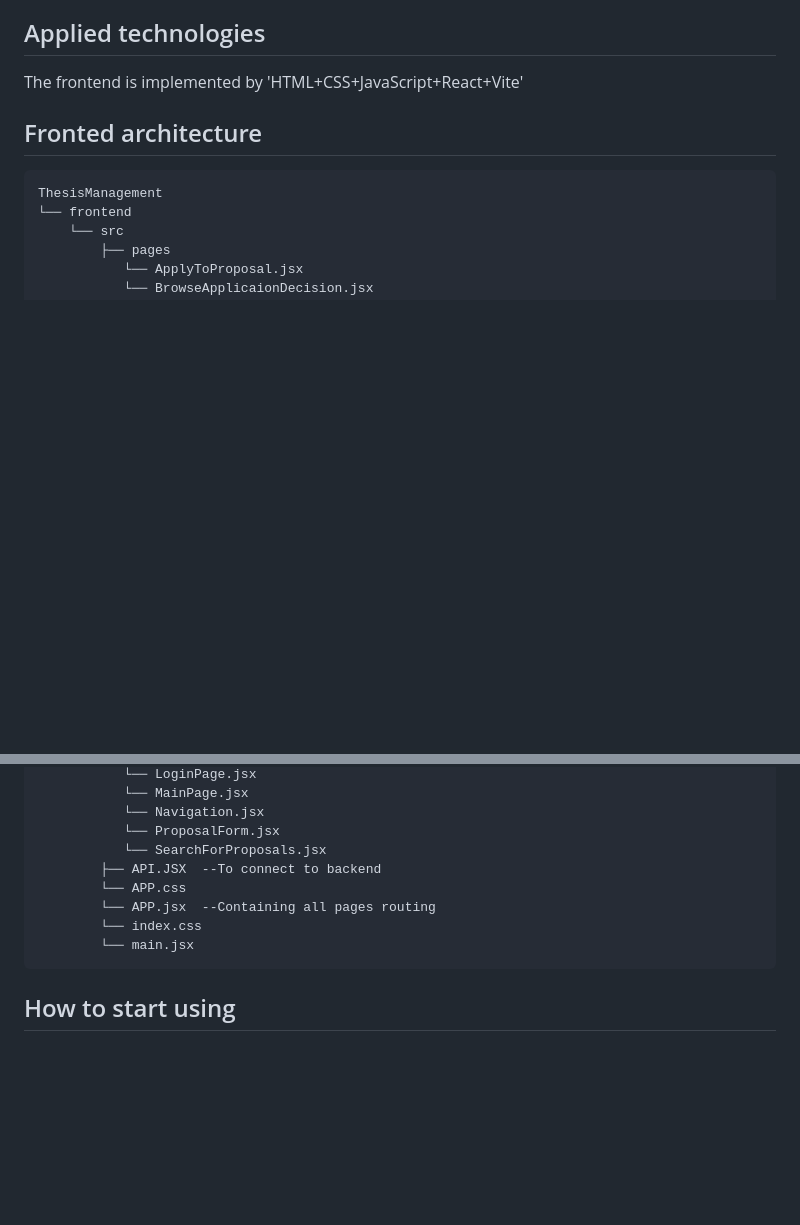
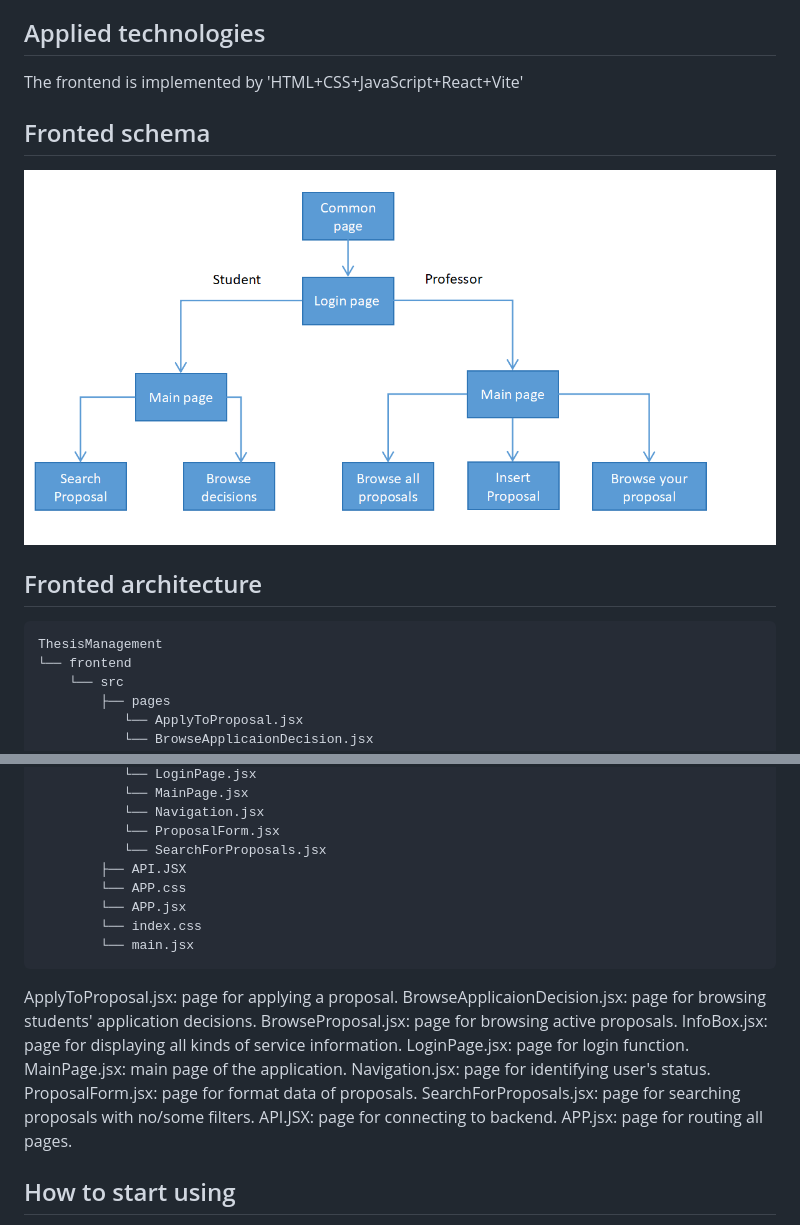
Before and after one commit to Polito-Software-Engineering-2-Group-10/ThesisManagement, a Markdown page: frontend/README.md, 2 parts joined by grey strips. GitHub-like rendering; pictures changed too: frontend/images/Front_Schema.png (added); blank space fills up the shorter version.

Commit message:
add schema and note

````diff
--- a/frontend/README.md
+++ b/frontend/README.md
@@ -9,6 +9,9 @@ Professors can view all or some thesis that they are interested in, create new t
 ## Applied technologies
 
 The frontend is implemented by 'HTML+CSS+JavaScript+React+Vite'
+
+## Fronted schema
+![Front_Schema](images/Front_Schema.png)
 
 ## Fronted architecture
 
@@ -26,12 +29,26 @@ ThesisManagement
            └── Navigation.jsx
            └── ProposalForm.jsx
            └── SearchForProposals.jsx
-        ├── API.JSX  --To connect to backend
+        ├── API.JSX
         └── APP.css
-        └── APP.jsx  --Containing all pages routing
+        └── APP.jsx
         └── index.css
         └── main.jsx
 ```
+ApplyToProposal.jsx: page for applying a proposal.
+BrowseApplicaionDecision.jsx: page for browsing students' application decisions.
+BrowseProposal.jsx: page for browsing active proposals.
+InfoBox.jsx: page for displaying all kinds of service information.
+LoginPage.jsx: page for login function.
+MainPage.jsx: main page of the application.
+Navigation.jsx: page for identifying user's status.
+ProposalForm.jsx: page for format data of proposals.
+SearchForProposals.jsx: page for searching proposals with no/some filters.
+API.JSX: page for connecting to backend.
+APP.jsx: page for routing all pages.
+
+
+
 ## How to start using
 1. Open a terminal in `frontend` folder.
 2. Run `npm install` to install all the dependencies
````
